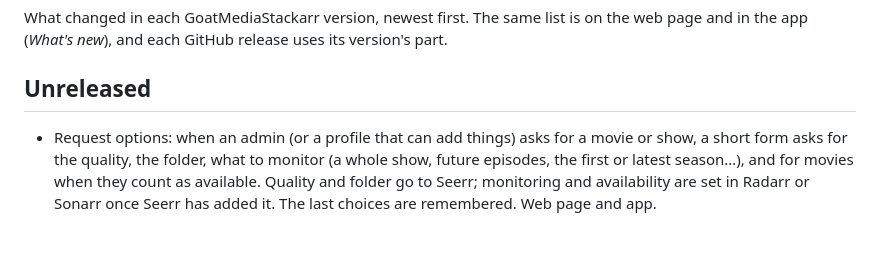
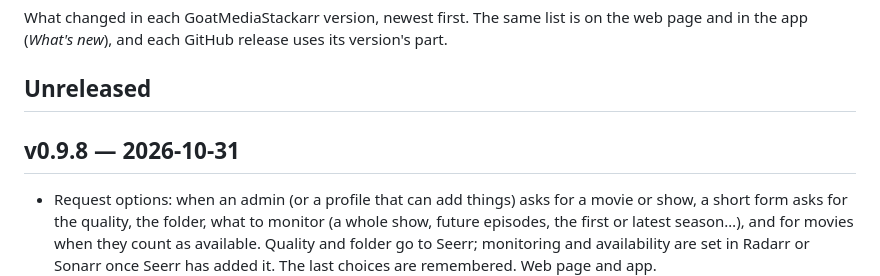
Before and after one commit to bdlnaredi/goatmediastackarr, a Markdown page: CHANGELOG.md, the part around the change. Drawn GitHub-style; blank space fills up the shorter version.

Commit message:
Changelog: v0.9.8

```diff
--- a/CHANGELOG.md
+++ b/CHANGELOG.md
@@ -3,6 +3,8 @@
 What changed in each GoatMediaStackarr version, newest first. The same list is on the web page and in the app (*What's new*), and each GitHub release uses its version's part.
 
 ## Unreleased
+
+## v0.9.8 — 2026-10-31
 
 - Request options: when an admin (or a profile that can add things) asks for a movie or show, a short form asks for the quality, the folder, what to monitor (a whole show, future episodes, the first or latest season…), and for movies when they count as available. Quality and folder go to Seerr; monitoring and availability are set in Radarr or Sonarr once Seerr has added it. The last choices are remembered. Web page and app.
 - Tracker websites load faster: pictures, styles, scripts and fonts are now kept even when the site sets a cookie with them (most trackers do on every answer, so before nothing was kept), for a day instead of six hours.
```
